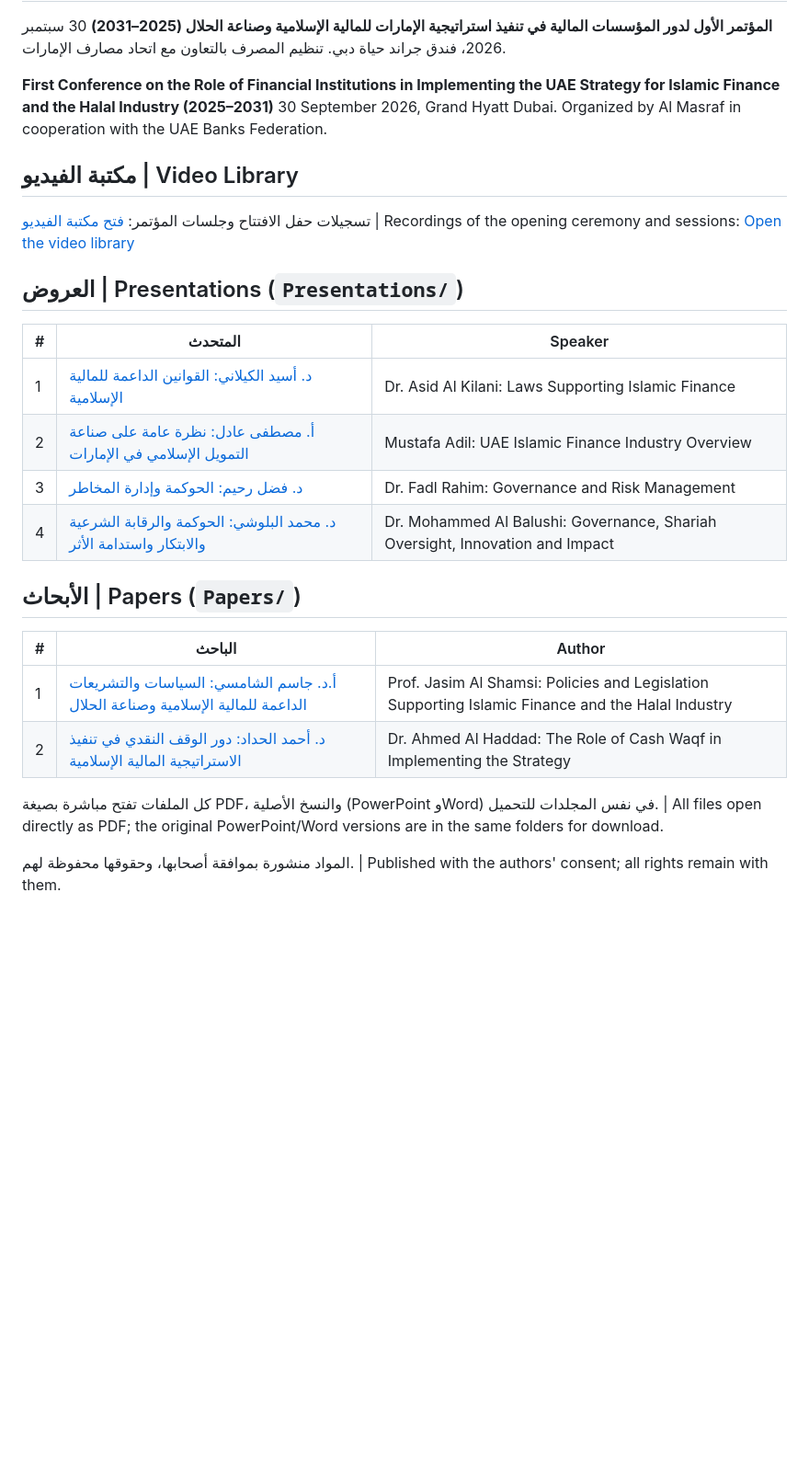
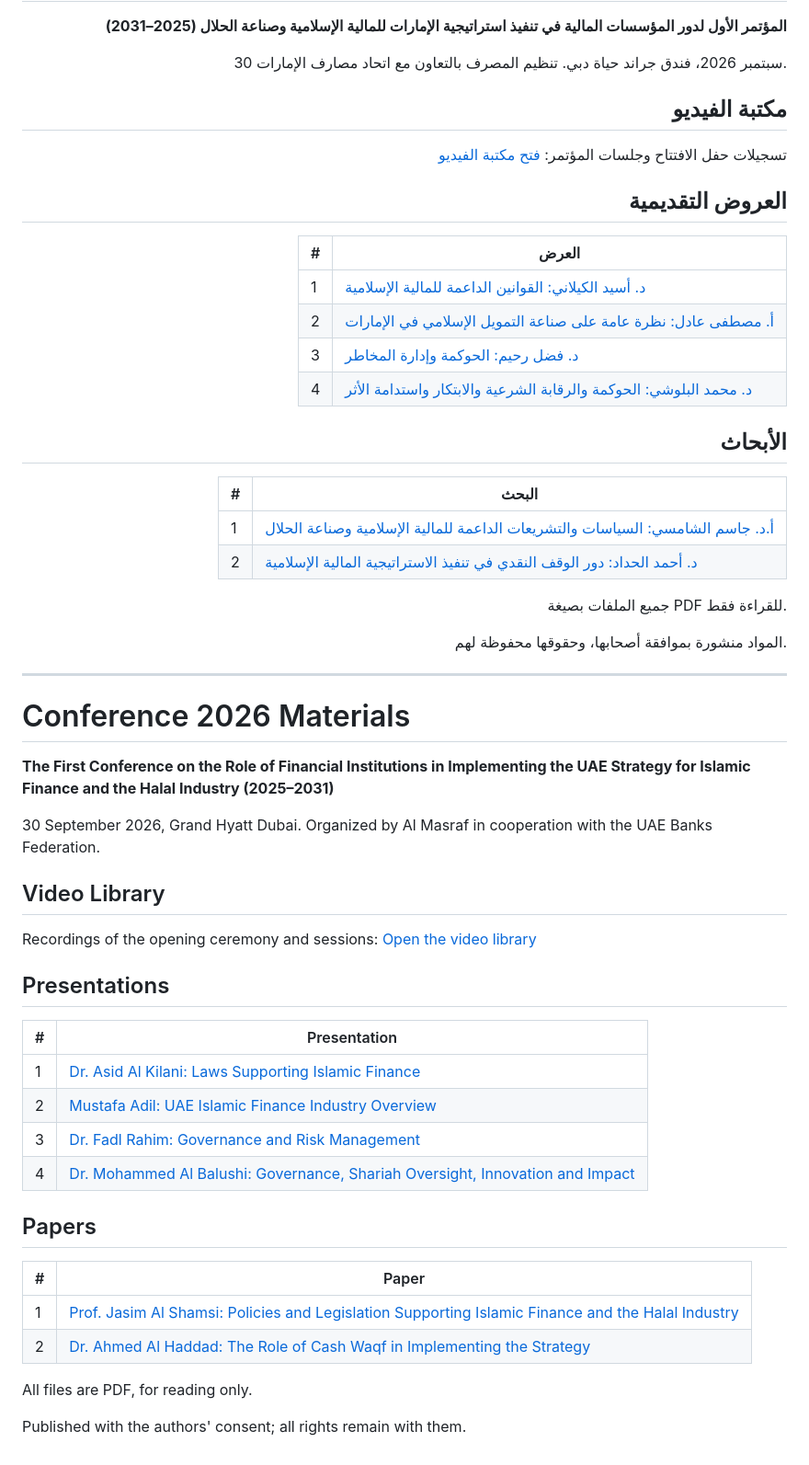
Before and after one commit to AlMasraf-Conferences/AlMasraf-conference-2026-Materials, a Markdown page: README.md, the part around one of its changes. Shown at 92% size. Drawn GitHub-style; blank space fills up the shorter version.

Commit message:
Remove editable PowerPoint/Word originals (PDF read-only); separate Arabic and English README sections
Co-Authored-By: Claude Sonnet 5.5 <noreply@anthropic.com>
Claude-Session: https://claude.ai/code/session_01KdYdr5vAMznERnvFX45Jpy

```diff
--- a/README.md
+++ b/README.md
@@ -2,27 +4,62 @@
 
 **المؤتمر الأول لدور المؤسسات المالية في تنفيذ استراتيجية الإمارات للمالية الإسلامية وصناعة الحلال (2025–2031)**
+
 30 سبتمبر 2026، فندق جراند حياة دبي. تنظيم المصرف بالتعاون مع اتحاد مصارف الإمارات.
 
-**First Conference on the Role of Financial Institutions in Implementing the UAE Strategy for Islamic Finance and the Halal Industry (2025–2031)**
+## مكتبة الفيديو
+
+تسجيلات حفل الافتتاح وجلسات المؤتمر: [فتح مكتبة الفيديو](https://almasraf-conferences.github.io/AlMasraf-conference-2026-Materials/)
+
+## العروض التقديمية
+
+| # | العرض |
+|---|---|
+| 1 | [د. أسيد الكيلاني: القوانين الداعمة للمالية الإسلامية](Presentations/1_Dr_Asid_Al_Kilani_Supportive_Laws.pdf) |
+| 2 | [أ. مصطفى عادل: نظرة عامة على صناعة التمويل الإسلامي في الإمارات](Presentations/2_Mustafa_Adil_UAE_Islamic_Finance_Overview.pdf) |
+| 3 | [د. فضل رحيم: الحوكمة وإدارة المخاطر](Presentations/3_Dr_Fadl_Rahim_Governance_and_Risk_Management.pdf) |
+| 4 | [د. محمد البلوشي: الحوكمة والرقابة الشرعية والابتكار واستدامة الأثر](Presentations/4_Dr_Mohammed_Al_Balushi_Governance_Shariah_Oversight_Innovation.pdf) |
+
+## الأبحاث
+
+| # | البحث |
+|---|---|
+| 1 | [أ.د. جاسم الشامسي: السياسات والتشريعات الداعمة للمالية الإسلامية وصناعة الحلال](Papers/1_Prof_Jasim_Al_Shamsi_Policies_and_Legislation_Supporting_Islamic_Finance.pdf) |
+| 2 | [د. أحمد الحداد: دور الوقف النقدي في تنفيذ الاستراتيجية المالية الإسلامية](Papers/2_Dr_Ahmed_Al_Haddad_Cash_Waqf_Role_in_Strategy.pdf) |
+
+جميع الملفات بصيغة PDF للقراءة فقط.
+
+المواد منشورة بموافقة أصحابها، وحقوقها محفوظة لهم.
+
+</div>
+
+---
+
+# Conference 2026 Materials
+
+**The First Conference on the Role of Financial Institutions in Implementing the UAE Strategy for Islamic Finance and the Halal Industry (2025–2031)**
+
 30 September 2026, Grand Hyatt Dubai. Organized by Al Masraf in cooperation with the UAE Banks Federation.
 
-## مكتبة الفيديو | Video Library
-تسجيلات حفل الافتتاح وجلسات المؤتمر: [فتح مكتبة الفيديو](https://almasraf-conferences.github.io/AlMasraf-conference-2026-Materials/) | Recordings of the opening ceremony and sessions: [Open the video library](https://almasraf-conferences.github.io/AlMasraf-conference-2026-Materials/)
+## Video Library
 
-## العروض | Presentations (`Presentations/`)
-| # | المتحدث | Speaker |
-|---|---|---|
-| 1 | [د. أسيد الكيلاني: القوانين الداعمة للمالية الإسلامية](Presentations/1_Dr_Asid_Al_Kilani_Supportive_Laws.pdf) | Dr. Asid Al Kilani: Laws Supporting Islamic Finance |
-| 2 | [أ. مصطفى عادل: نظرة عامة على صناعة التمويل الإسلامي في الإمارات](Presentations/2_Mustafa_Adil_UAE_Islamic_Finance_Overview.pdf) | Mustafa Adil: UAE Islamic Finance Industry Overview |
-| 3 | [د. فضل رحيم: الحوكمة وإدارة المخاطر](Presentations/3_Dr_Fadl_Rahim_Governance_and_Risk_Management.pdf) | Dr. Fadl Rahim: Governance and Risk Management |
-| 4 | [د. محمد البلوشي: الحوكمة والرقابة الشرعية والابتكار واستدامة الأثر](Presentations/4_Dr_Mohammed_Al_Balushi_Governance_Shariah_Oversight_Innovation.pdf) | Dr. Mohammed Al Balushi: Governance, Shariah Oversight, Innovation and Impact |
+Recordings of the opening ceremony and sessions: [Open the video library](https://almasraf-conferences.github.io/AlMasraf-conference-2026-Materials/)
 
-## الأبحاث | Papers (`Papers/`)
-| # | الباحث | Author |
-|---|---|---|
-| 1 | [أ.د. جاسم الشامسي: السياسات والتشريعات الداعمة للمالية الإسلامية وصناعة الحلال](Papers/1_Prof_Jasim_Al_Shamsi_Policies_and_Legislation_Supporting_Islamic_Finance.pdf) | Prof. Jasim Al Shamsi: Policies and Legislation Supporting Islamic Finance and the Halal Industry |
-| 2 | [د. أحمد الحداد: دور الوقف النقدي في تنفيذ الاستراتيجية المالية الإسلامية](Papers/2_Dr_Ahmed_Al_Haddad_Cash_Waqf_Role_in_Strategy.pdf) | Dr. Ahmed Al Haddad: The Role of Cash Waqf in Implementing the Strategy |
+## Presentations
 
-كل الملفات تفتح مباشرة بصيغة PDF، والنسخ الأصلية (PowerPoint وWord) في نفس المجلدات للتحميل. | All files open directly as PDF; the original PowerPoint/Word versions are in the same folders for download.
+| # | Presentation |
+|---|---|
+| 1 | [Dr. Asid Al Kilani: Laws Supporting Islamic Finance](Presentations/1_Dr_Asid_Al_Kilani_Supportive_Laws.pdf) |
+| 2 | [Mustafa Adil: UAE Islamic Finance Industry Overview](Presentations/2_Mustafa_Adil_UAE_Islamic_Finance_Overview.pdf) |
+| 3 | [Dr. Fadl Rahim: Governance and Risk Management](Presentations/3_Dr_Fadl_Rahim_Governance_and_Risk_Management.pdf) |
+| 4 | [Dr. Mohammed Al Balushi: Governance, Shariah Oversight, Innovation and Impact](Presentations/4_Dr_Mohammed_Al_Balushi_Governance_Shariah_Oversight_Innovation.pdf) |
 
-المواد منشورة بموافقة أصحابها، وحقوقها محفوظة لهم. | Published with the authors' consent; all rights remain with them.
+## Papers
+
+| # | Paper |
+|---|---|
+| 1 | [Prof. Jasim Al Shamsi: Policies and Legislation Supporting Islamic Finance and the Halal Industry](Papers/1_Prof_Jasim_Al_Shamsi_Policies_and_Legislation_Supporting_Islamic_Finance.pdf) |
+| 2 | [Dr. Ahmed Al Haddad: The Role of Cash Waqf in Implementing the Strategy](Papers/2_Dr_Ahmed_Al_Haddad_Cash_Waqf_Role_in_Strategy.pdf) |
+
+All files are PDF, for reading only.
+
+Published with the authors' consent; all rights remain with them.
```
Also changed, not shown: other parts of README.md (+3 -1 lines).
